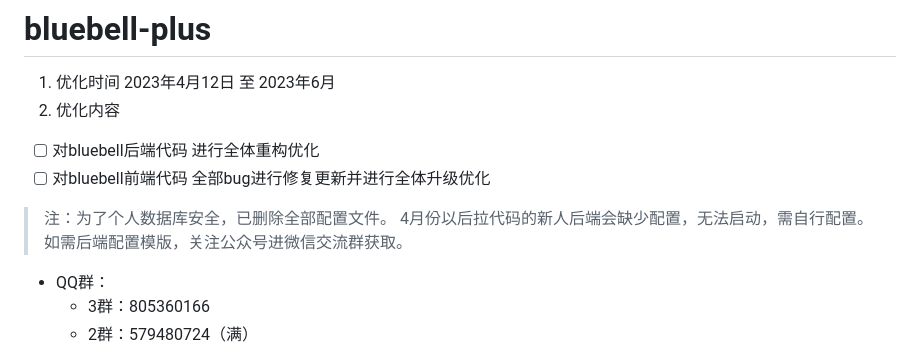
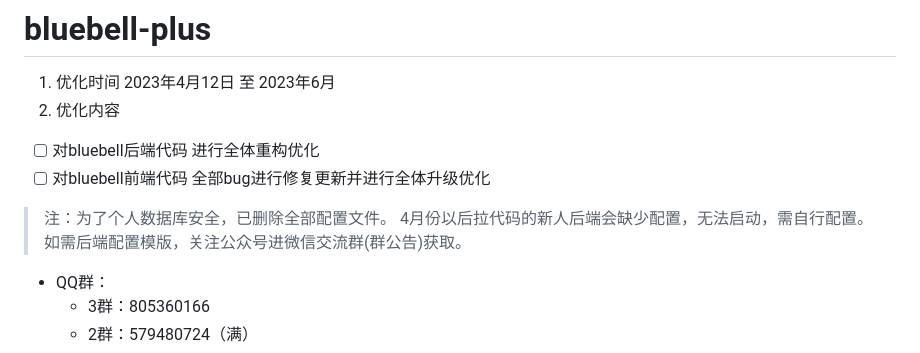
Before and after one commit to mao888/bluebell-plus, a Markdown page: README.md, the part around the change. Drawn GitHub-style.

```diff
--- a/README.md
+++ b/README.md
@@ -5,7 +5,7 @@
 - [ ] 对bluebell前端代码 全部bug进行修复更新并进行全体升级优化
 > 注：为了个人数据库安全，已删除全部配置文件。
 > 4月份以后拉代码的新人后端会缺少配置，无法启动，需自行配置。
-> 如需后端配置模版，关注公众号进微信交流群获取。
+> 如需后端配置模版，关注公众号进微信交流群(群公告)获取。
 
 - QQ群：
   - 3群：805360166
```
